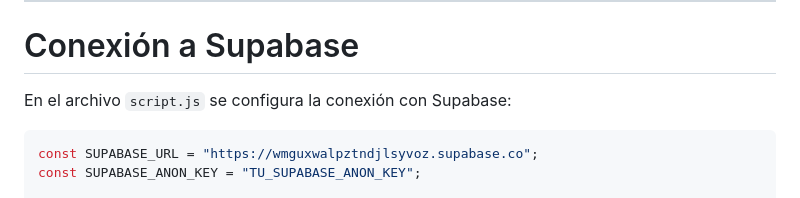
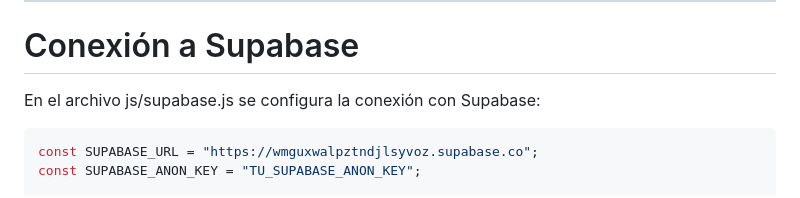
Before and after one commit to pie4ro/Sistema-estacionamiento, a Markdown page: README.md, the part around the change. GitHub-like rendering.

Commit message:
feat: mejora de documentación

````diff
--- a/README.md
+++ b/README.md
@@ -497,7 +497,7 @@ El proyecto utiliza Supabase para:
 
 # Conexión a Supabase
 
-En el archivo `script.js` se configura la conexión con Supabase:
+En el archivo js/supabase.js se configura la conexión con Supabase:
 
 ```js
 const SUPABASE_URL = "https://wmguxwalpztndjlsyvoz.supabase.co";
````
